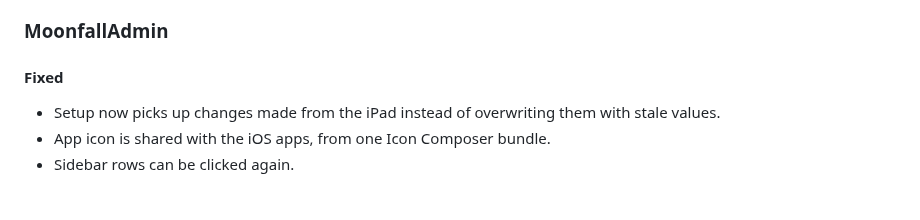
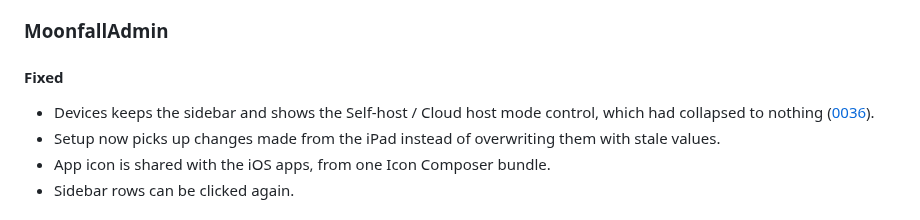
Before and after one commit to Andrew4Coding/academy-murder-mystery, a Markdown page: CHANGELOG.md, the part around the change. GitHub-like rendering.

Commit message:
docs: [AND] add changelog entry for devices host mode fix

```diff
--- a/CHANGELOG.md
+++ b/CHANGELOG.md
@@ -99,6 +99,7 @@ Tooling and refactors that users can't see don't go here.
 
 #### Fixed
 
+- Devices keeps the sidebar and shows the Self-host / Cloud host mode control, which had collapsed to nothing ([0036](specs/features/0036-host-switching.md)).
 - Setup now picks up changes made from the iPad instead of overwriting them with stale values.
 - App icon is shared with the iOS apps, from one Icon Composer bundle.
 - Sidebar rows can be clicked again.
```
